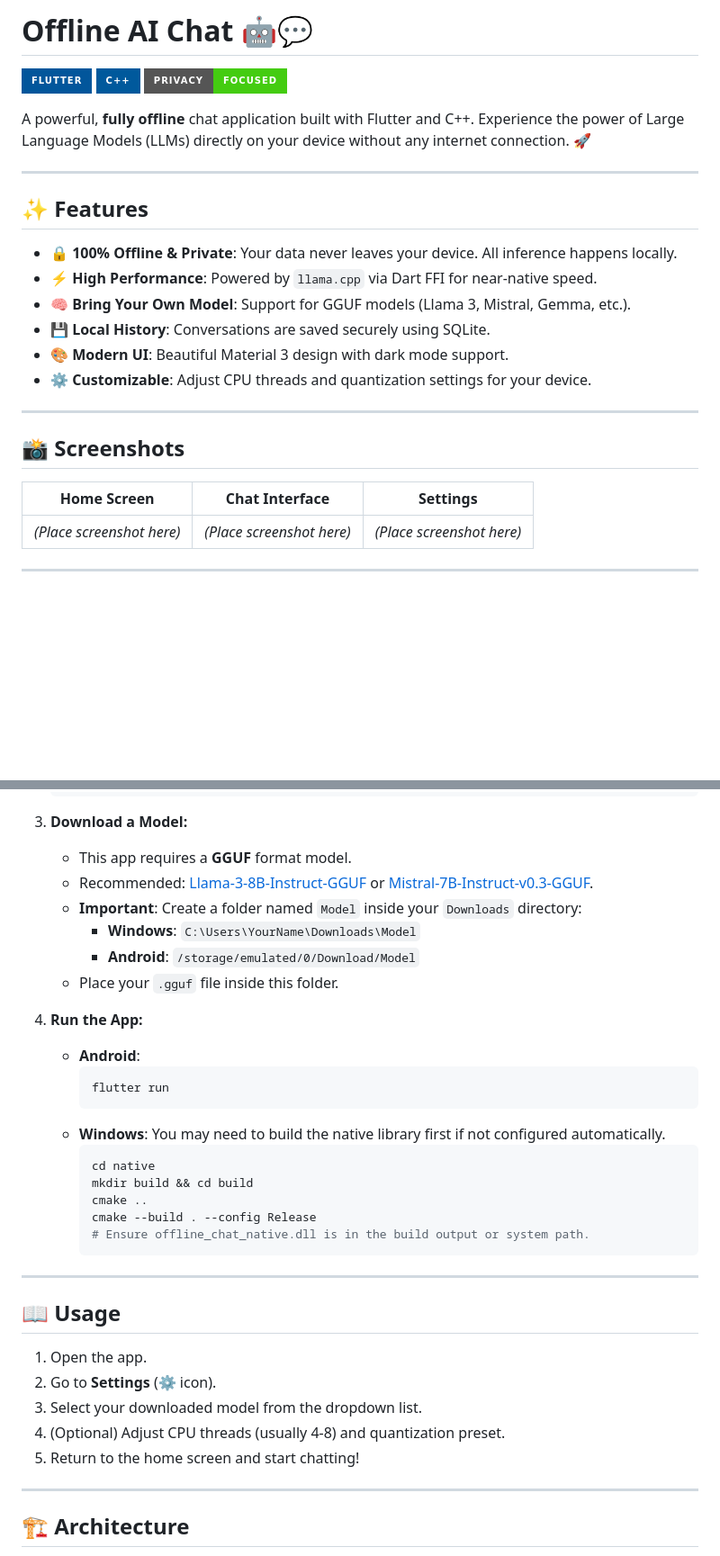
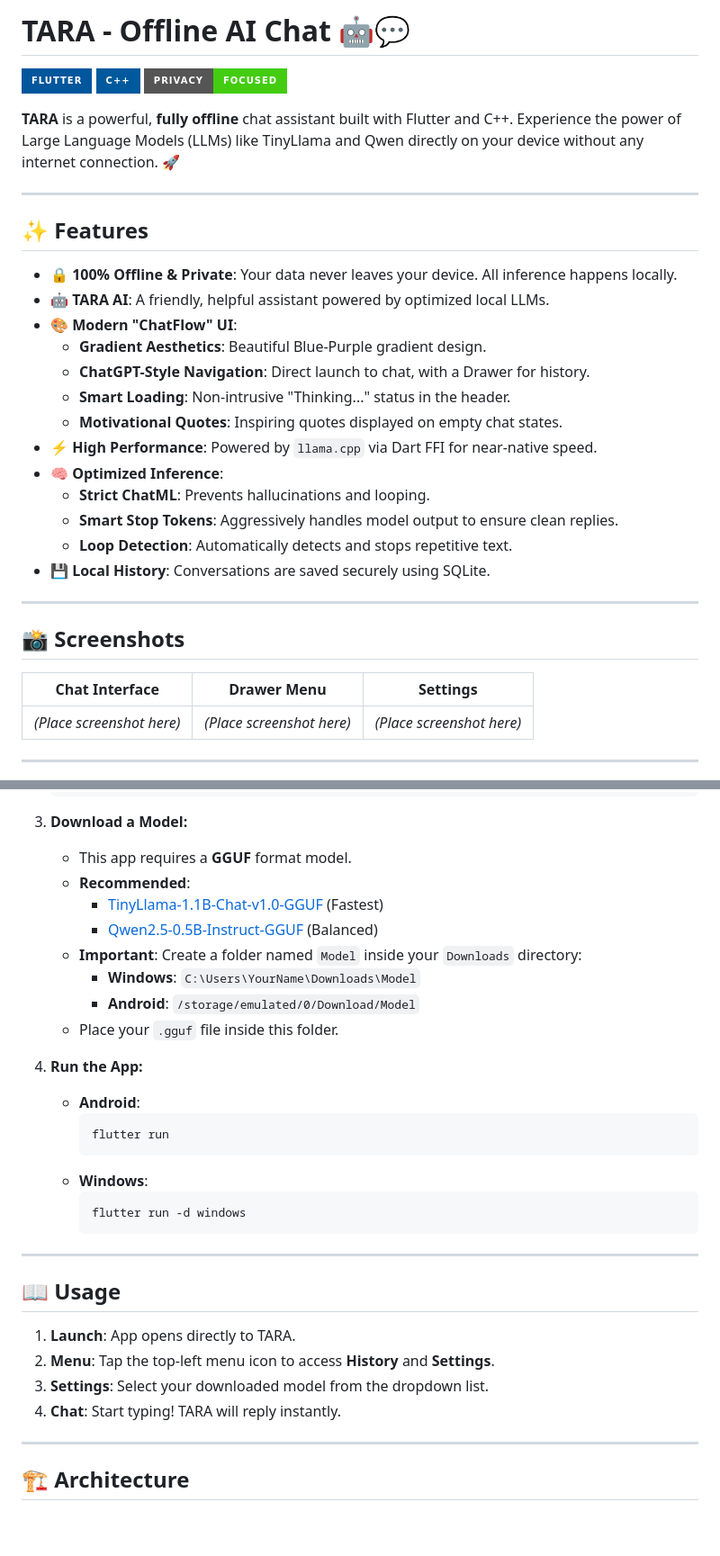
Before and after one commit to Varun0054/Offline-Ai-Chatbot, a Markdown page: README.md, 2 parts joined by grey strips. Shown at 90% size. Drawn GitHub-style; badges without logos; blank space fills up the shorter version.

Commit message:
docs: Update README with TARA branding and new features

````diff
--- a/README.md
+++ b/README.md
@@ -1,27 +1,34 @@
-# Offline AI Chat 🤖💬
+# TARA - Offline AI Chat 🤖💬
 
 ![Flutter](https://img.shields.io/badge/Flutter-%2302569B.svg?style=for-the-badge&logo=Flutter&logoColor=white)
 ![C++](https://img.shields.io/badge/c++-%2300599C.svg?style=for-the-badge&logo=c%2B%2B&logoColor=white)
 ![Privacy Focused](https://img.shields.io/badge/Privacy-Focused-success?style=for-the-badge)
 
-A powerful, **fully offline** chat application built with Flutter and C++. Experience the power of Large Language Models (LLMs) directly on your device without any internet connection. 🚀
+**TARA** is a powerful, **fully offline** chat assistant built with Flutter and C++. Experience the power of Large Language Models (LLMs) like TinyLlama and Qwen directly on your device without any internet connection. 🚀
 
 ---
 
 ## ✨ Features
 
 *   **🔒 100% Offline & Private**: Your data never leaves your device. All inference happens locally.
+*   **🤖 TARA AI**: A friendly, helpful assistant powered by optimized local LLMs.
+*   **🎨 Modern "ChatFlow" UI**:
+    *   **Gradient Aesthetics**: Beautiful Blue-Purple gradient design.
+    *   **ChatGPT-Style Navigation**: Direct launch to chat, with a Drawer for history.
+    *   **Smart Loading**: Non-intrusive "Thinking..." status in the header.
+    *   **Motivational Quotes**: Inspiring quotes displayed on empty chat states.
 *   **⚡ High Performance**: Powered by `llama.cpp` via Dart FFI for near-native speed.
-*   **🧠 Bring Your Own Model**: Support for GGUF models (Llama 3, Mistral, Gemma, etc.).
+*   **🧠 Optimized Inference**:
+    *   **Strict ChatML**: Prevents hallucinations and looping.
+    *   **Smart Stop Tokens**: Aggressively handles model output to ensure clean replies.
+    *   **Loop Detection**: Automatically detects and stops repetitive text.
 *   **💾 Local History**: Conversations are saved securely using SQLite.
-*   **🎨 Modern UI**: Beautiful Material 3 design with dark mode support.
-*   **⚙️ Customizable**: Adjust CPU threads and quantization settings for your device.
 
 ---
 
 ## 📸 Screenshots
 
-| Home Screen | Chat Interface | Settings |
+| Chat Interface | Drawer Menu | Settings |
 |:---:|:---:|:---:|
 | *(Place screenshot here)* | *(Place screenshot here)* | *(Place screenshot here)* |
 
@@ -51,7 +58,9 @@ A powerful, **fully offline** chat application built with Flutter and C++. Exper
 
 3.  **Download a Model:**
     *   This app requires a **GGUF** format model.
-    *   Recommended: [Llama-3-8B-Instruct-GGUF](https://huggingface.co/lmstudio-community/Meta-Llama-3-8B-Instruct-GGUF) or [Mistral-7B-Instruct-v0.3-GGUF](https://huggingface.co/maziyarpanahi/Mistral-7B-Instruct-v0.3-GGUF).
+    *   **Recommended**:
+        *   [TinyLlama-1.1B-Chat-v1.0-GGUF](https://huggingface.co/TheBloke/TinyLlama-1.1B-Chat-v1.0-GGUF) (Fastest)
+        *   [Qwen2.5-0.5B-Instruct-GGUF](https://huggingface.co/Qwen/Qwen2.5-0.5B-Instruct-GGUF) (Balanced)
     *   **Important**: Create a folder named `Model` inside your `Downloads` directory:
         *   **Windows**: `C:\Users\YourName\Downloads\Model`
         *   **Android**: `/storage/emulated/0/Download/Model`
@@ -63,24 +72,18 @@ A powerful, **fully offline** chat application built with Flutter and C++. Exper
         flutter run
         ```
     *   **Windows**:
-        You may need to build the native library first if not configured automatically.
         ```bash
-        cd native
-        mkdir build && cd build
-        cmake ..
-        cmake --build . --config Release
-        # Ensure offline_chat_native.dll is in the build output or system path.
+        flutter run -d windows
         ```
 
 ---
 
 ## 📖 Usage
 
-1.  Open the app.
-2.  Go to **Settings** (⚙️ icon).
-3.  Select your downloaded model from the dropdown list.
-4.  (Optional) Adjust CPU threads (usually 4-8) and quantization preset.
-5.  Return to the home screen and start chatting!
+1.  **Launch**: App opens directly to TARA.
+2.  **Menu**: Tap the top-left menu icon to access **History** and **Settings**.
+3.  **Settings**: Select your downloaded model from the dropdown list.
+4.  **Chat**: Start typing! TARA will reply instantly.
 
 ---
 
````
